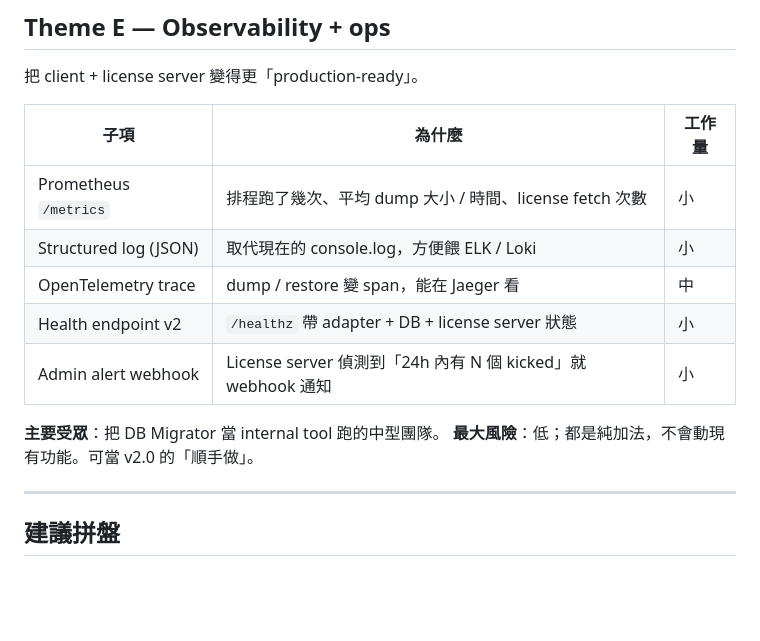
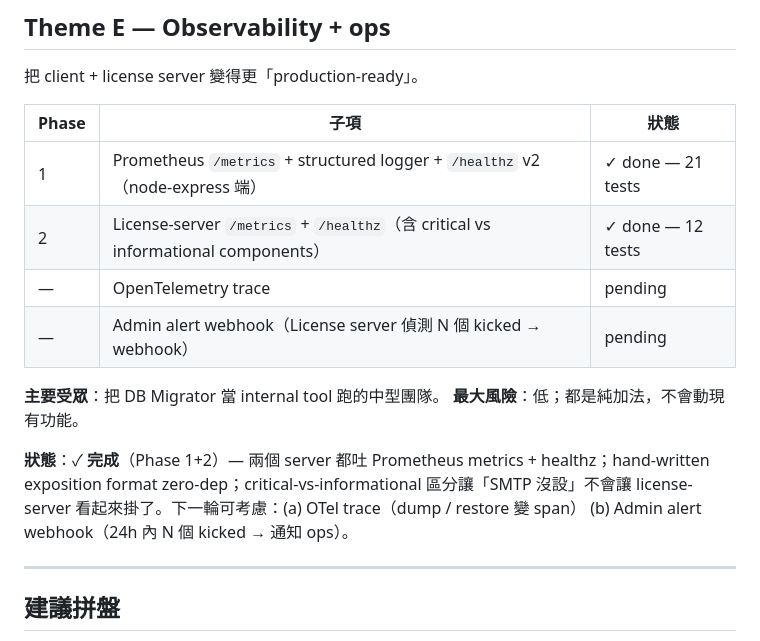
Before and after one commit to wei820528/db-migrator, a Markdown page: ROADMAP_v2.md, the part around the change. Rendered like a GitHub page; blank space fills up the shorter version.

```diff
--- a/ROADMAP_v2.md
+++ b/ROADMAP_v2.md
@@ -89,16 +89,17 @@ Sample [plugins/sandboxed-hello/](node-express/plugins/sandboxed-hello/) 含 `/t
 
 把 client + license server 變得更「production-ready」。
 
-| 子項 | 為什麼 | 工作量 |
+| Phase | 子項 | 狀態 |
 |---|---|---|
-| Prometheus `/metrics` | 排程跑了幾次、平均 dump 大小 / 時間、license fetch 次數 | 小 |
-| Structured log (JSON) | 取代現在的 console.log，方便餵 ELK / Loki | 小 |
-| OpenTelemetry trace | dump / restore 變 span，能在 Jaeger 看 | 中 |
-| Health endpoint v2 | `/healthz` 帶 adapter + DB + license server 狀態 | 小 |
-| Admin alert webhook | License server 偵測到「24h 內有 N 個 kicked」就 webhook 通知 | 小 |
+| 1 | Prometheus `/metrics` + structured logger + `/healthz` v2（node-express 端） | ✓ done — 21 tests |
+| 2 | License-server `/metrics` + `/healthz`（含 critical vs informational components） | ✓ done — 12 tests |
+| — | OpenTelemetry trace | pending |
+| — | Admin alert webhook（License server 偵測 N 個 kicked → webhook） | pending |
 
 **主要受眾**：把 DB Migrator 當 internal tool 跑的中型團隊。
-**最大風險**：低；都是純加法，不會動現有功能。可當 v2.0 的「順手做」。
+**最大風險**：低；都是純加法，不會動現有功能。
+
+**狀態**：✓ **完成**（Phase 1+2）— 兩個 server 都吐 Prometheus metrics + healthz；hand-written exposition format zero-dep；critical-vs-informational 區分讓「SMTP 沒設」不會讓 license-server 看起來掛了。下一輪可考慮：(a) OTel trace（dump / restore 變 span） (b) Admin alert webhook（24h 內 N 個 kicked → 通知 ops）。
 
 ---
 
```
Also changed, not shown: CHANGELOG.md (+38 -0 lines), RELEASE_NOTES_v1.3.0.md (added, +113 -0 lines).
